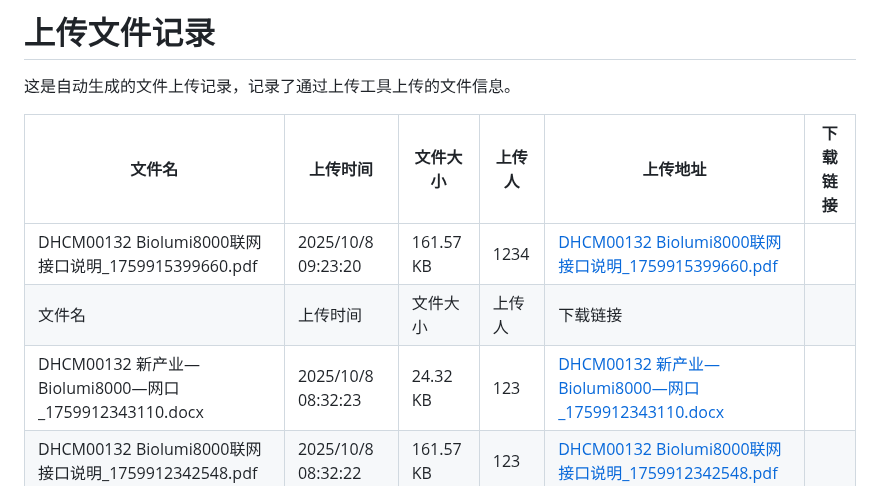
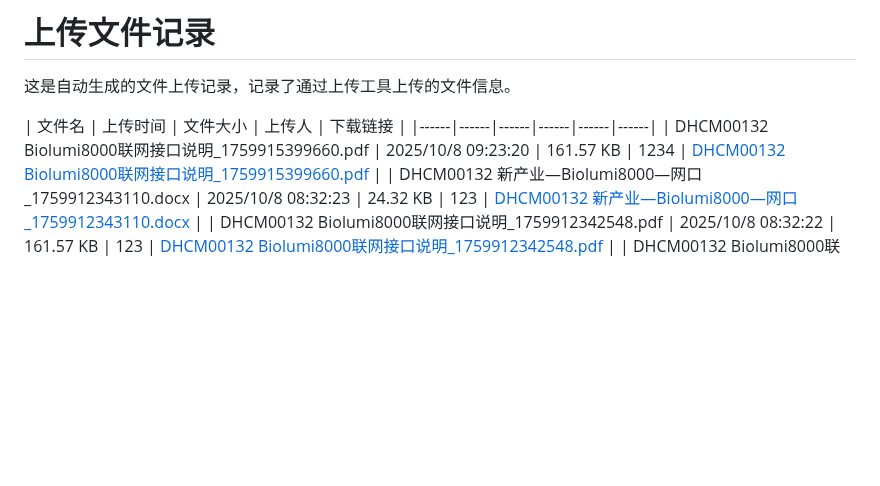
Before and after one commit to muziyangg/Hugo-Upload, a Markdown page: content/post/上传文件记录.md, the part around the change. Rendered like a GitHub page; blank space fills up the shorter version.

```diff
--- a/content/post/上传文件记录.md
+++ b/content/post/上传文件记录.md
@@ -17,10 +17,9 @@ tags: []
 
 这是自动生成的文件上传记录，记录了通过上传工具上传的文件信息。
 
-| 文件名 | 上传时间 | 文件大小 | 上传人 | 上传地址 | 下载链接 |
+| 文件名 | 上传时间 | 文件大小 | 上传人 | 下载链接 |
 |------|------|------|------|------|------|
 | DHCM00132 Biolumi8000联网接口说明_1759915399660.pdf | 2025/10/8 09:23:20 | 161.57 KB | 1234 | [DHCM00132 Biolumi8000联网接口说明_1759915399660.pdf](undefined) |
-| 文件名 | 上传时间 | 文件大小 | 上传人 | 下载链接 |
 | DHCM00132 新产业—Biolumi8000—网口_1759912343110.docx | 2025/10/8 08:32:23 | 24.32 KB | 123 | [DHCM00132 新产业—Biolumi8000—网口_1759912343110.docx](undefined) |
 | DHCM00132 Biolumi8000联网接口说明_1759912342548.pdf | 2025/10/8 08:32:22 | 161.57 KB | 123 | [DHCM00132 Biolumi8000联网接口说明_1759912342548.pdf](undefined) |
 | DHCM00132 Biolumi8000联网接口说明.pdf | 2025/10/8 16:26:58 | 161.57 KB | 123 | [DHCM00132 Biolumi8000联网接口说明.pdf](undefined) |
```
